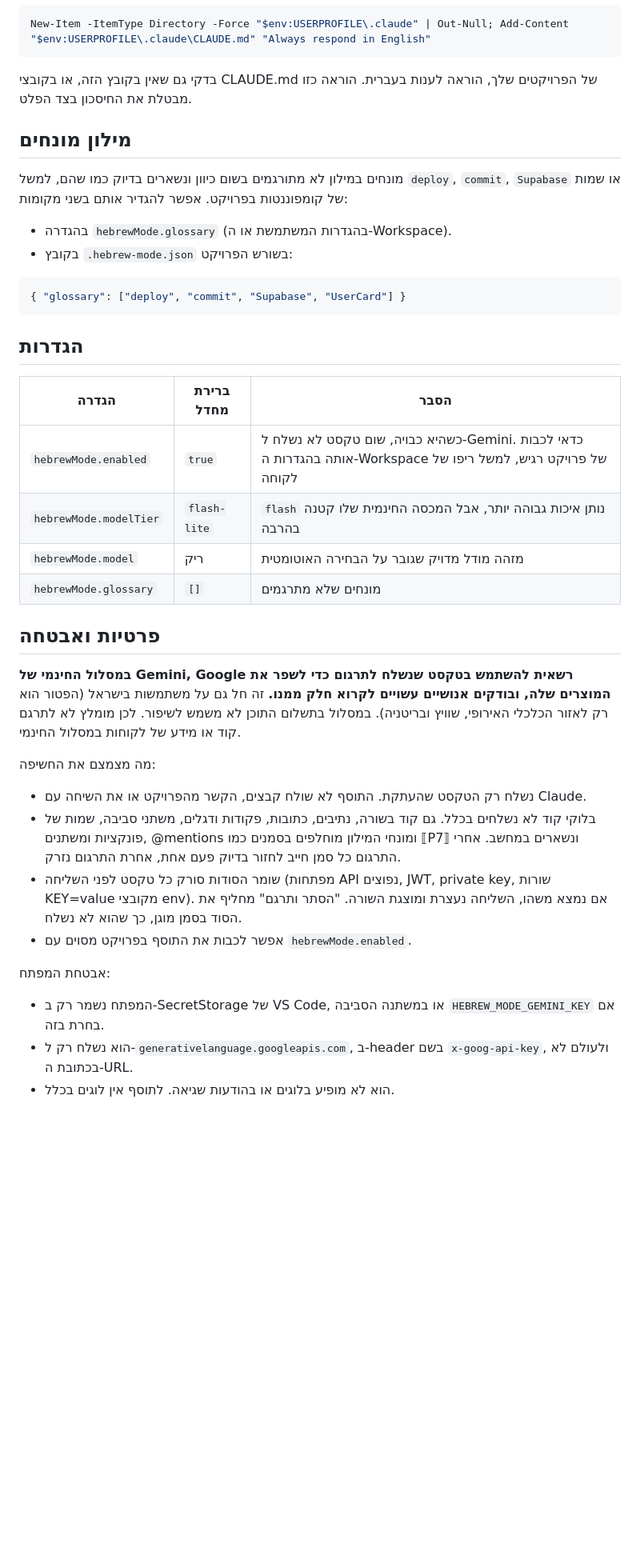
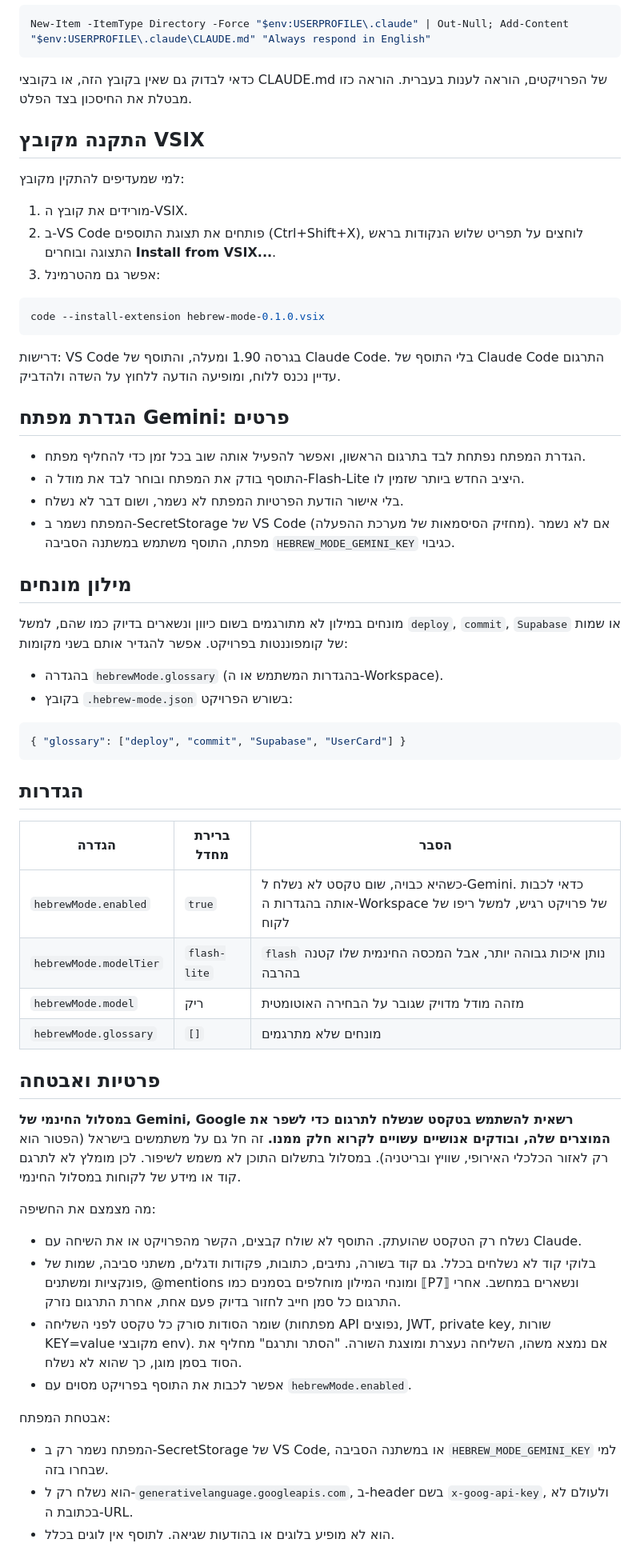
Before and after one commit to Mali9868/hebrew-mode-vscode, a Markdown page: README.md, the part around one of its changes. Shown at 80% size. Drawn GitHub-style; blank space fills up the shorter version.

````diff
--- a/README.md
+++ b/README.md
@@ -98,13 +83,38 @@ New-Item -ItemType Directory -Force "$env:USERPROFILE\.claude" | Out-Null; Add-C
 
 <div dir="rtl">
 
-בדקי גם שאין בקובץ הזה, או בקובצי CLAUDE.md של הפרויקטים שלך, הוראה לענות בעברית. הוראה כזו מבטלת את החיסכון בצד הפלט.
+כדאי לבדוק גם שאין בקובץ הזה, או בקובצי CLAUDE.md של הפרויקטים, הוראה לענות בעברית. הוראה כזו מבטלת את החיסכון בצד הפלט.
+
+## התקנה מקובץ VSIX
+
+למי שמעדיפים להתקין מקובץ:
+
+1. מורידים את קובץ ה-VSIX.
+2. ב-VS Code פותחים את תצוגת התוספים (Ctrl+Shift+X), לוחצים על תפריט שלוש הנקודות בראש התצוגה ובוחרים **Install from VSIX...**.
+3. אפשר גם מהטרמינל:
+
+</div>
+
+```bash
+code --install-extension hebrew-mode-0.1.0.vsix
+```
+
+<div dir="rtl">
+
+דרישות: VS Code בגרסה 1.90 ומעלה, והתוסף של Claude Code. בלי התוסף של Claude Code התרגום עדיין נכנס ללוח, ומופיעה הודעה ללחוץ על השדה ולהדביק.
+
+## הגדרת מפתח Gemini: פרטים
+
+- הגדרת המפתח נפתחת לבד בתרגום הראשון, ואפשר להפעיל אותה שוב בכל זמן כדי להחליף מפתח.
+- התוסף בודק את המפתח ובוחר לבד את מודל ה-Flash-Lite היציב החדש ביותר שזמין לו.
+- בלי אישור הודעת הפרטיות המפתח לא נשמר, ושום דבר לא נשלח.
+- המפתח נשמר ב-SecretStorage של VS Code (מחזיק הסיסמאות של מערכת ההפעלה). אם לא נשמר מפתח, התוסף משתמש במשתנה הסביבה `HEBREW_MODE_GEMINI_KEY` כגיבוי.
 
 ## מילון מונחים
 
 מונחים במילון לא מתורגמים בשום כיוון ונשארים בדיוק כמו שהם, למשל `deploy`, `commit`, `Supabase` או שמות של קומפוננטות בפרויקט. אפשר להגדיר אותם בשני מקומות:
 
-- בהגדרה `hebrewMode.glossary` (בהגדרות המשתמשת או ה-Workspace).
+- בהגדרה `hebrewMode.glossary` (בהגדרות המשתמש או ה-Workspace).
 - בקובץ `.hebrew-mode.json` בשורש הפרויקט:
 
 </div>
@@ -119,25 +129,25 @@ New-Item -ItemType Directory -Force "$env:USERPROFILE\.claude" | Out-Null; Add-C
 
 | הגדרה | ברירת מחדל | הסבר |
 | --- | --- | --- |
-| `hebrewMode.enabled` | `true` | כשהיא כבויה, שום טקסט לא נשלח ל-Gemini. כדאי לכבות אותה בהגדרות ה-Workspace של פרויקט רגיש, למשל ריפו של לקוחה |
+| `hebrewMode.enabled` | `true` | כשהיא כבויה, שום טקסט לא נשלח ל-Gemini. כדאי לכבות אותה בהגדרות ה-Workspace של פרויקט רגיש, למשל ריפו של לקוח |
 | `hebrewMode.modelTier` | `flash-lite` | `flash` נותן איכות גבוהה יותר, אבל המכסה החינמית שלו קטנה בהרבה |
 | `hebrewMode.model` | ריק | מזהה מודל מדויק שגובר על הבחירה האוטומטית |
 | `hebrewMode.glossary` | `[]` | מונחים שלא מתרגמים |
 
 ## פרטיות ואבטחה
 
-**במסלול החינמי של Gemini, Google רשאית להשתמש בטקסט שנשלח לתרגום כדי לשפר את המוצרים שלה, ובודקים אנושיים עשויים לקרוא חלק ממנו.** זה חל גם על משתמשות בישראל (הפטור הוא רק לאזור הכלכלי האירופי, שוויץ ובריטניה). במסלול בתשלום התוכן לא משמש לשיפור. לכן מומלץ לא לתרגם קוד או מידע של לקוחות במסלול החינמי.
+**במסלול החינמי של Gemini, Google רשאית להשתמש בטקסט שנשלח לתרגום כדי לשפר את המוצרים שלה, ובודקים אנושיים עשויים לקרוא חלק ממנו.** זה חל גם על משתמשים בישראל (הפטור הוא רק לאזור הכלכלי האירופי, שוויץ ובריטניה). במסלול בתשלום התוכן לא משמש לשיפור. לכן מומלץ לא לתרגם קוד או מידע של לקוחות במסלול החינמי.
 
 מה מצמצם את החשיפה:
 
-- נשלח רק הטקסט שהעתקת. התוסף לא שולח קבצים, הקשר מהפרויקט או את השיחה עם Claude.
+- נשלח רק הטקסט שהועתק. התוסף לא שולח קבצים, הקשר מהפרויקט או את השיחה עם Claude.
 - בלוקי קוד לא נשלחים בכלל. גם קוד בשורה, נתיבים, כתובות, פקודות ודגלים, משתני סביבה, שמות של פונקציות ומשתנים, @mentions ומונחי המילון מוחלפים בסמנים כמו ⟦P7⟧ ונשארים במחשב. אחרי התרגום כל סמן חייב לחזור בדיוק פעם אחת, אחרת התרגום נזרק.
 - שומר הסודות סורק כל טקסט לפני השליחה (מפתחות API נפוצים, JWT, private key, שורות KEY=value מקובצי env). אם נמצא משהו, השליחה נעצרת ומוצגת השורה. "הסתר ותרגם" מחליף את הסוד בסמן מוגן, כך שהוא לא נשלח.
 - אפשר לכבות את התוסף בפרויקט מסוים עם `hebrewMode.enabled`.
 
 אבטחת המפתח:
 
-- המפתח נשמר רק ב-SecretStorage של VS Code, או במשתנה הסביבה `HEBREW_MODE_GEMINI_KEY` אם בחרת בזה.
+- המפתח נשמר רק ב-SecretStorage של VS Code, או במשתנה הסביבה `HEBREW_MODE_GEMINI_KEY` למי שבחרו בזה.
 - הוא נשלח רק ל-`generativelanguage.googleapis.com`, ב-header בשם `x-goog-api-key`, ולעולם לא בכתובת ה-URL.
 - הוא לא מופיע בלוגים או בהודעות שגיאה. לתוסף אין לוגים בכלל.
 
````
Also changed, not shown: other parts of README.md (+51 -60 lines), CHANGELOG.md (added, +11 -0 lines), images/icon.png (added), images/panel.png (added), 6 other files.
